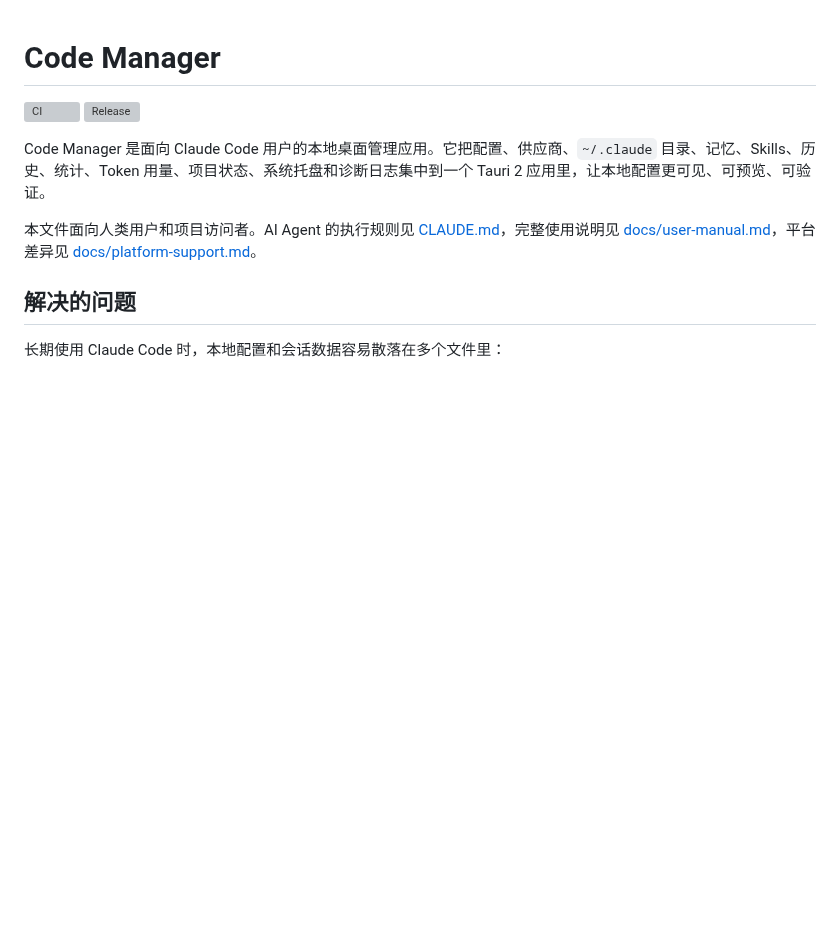
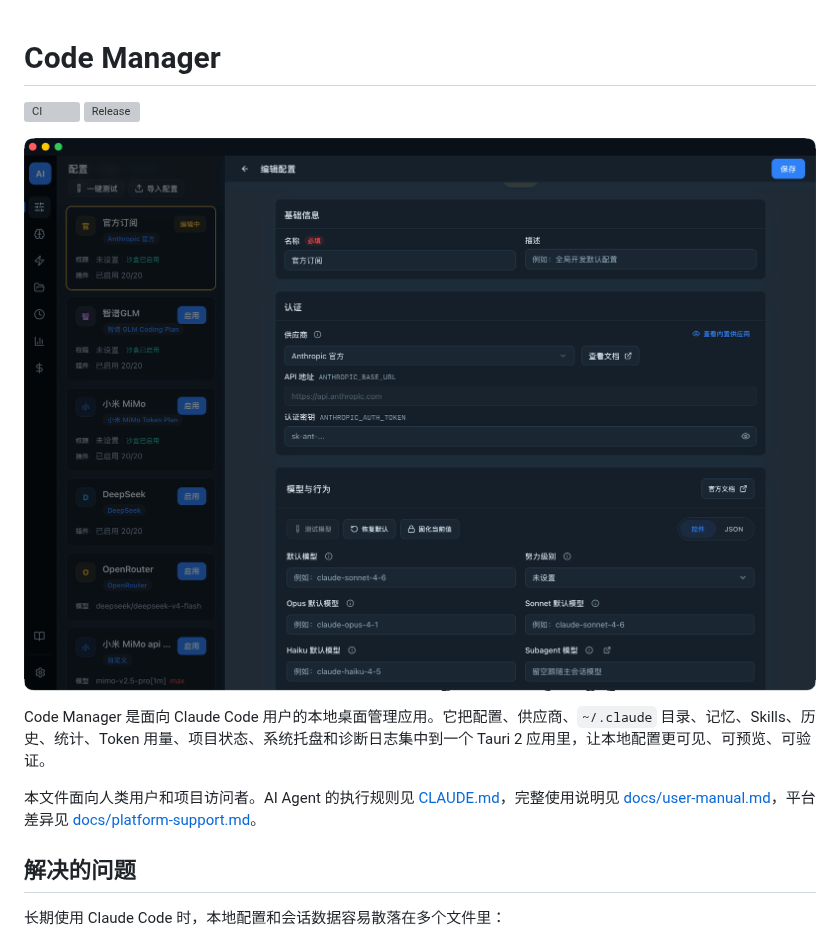
Before and after one commit to maguowei/code-manager, a Markdown page: README.md, the part around the change. Rendered like a GitHub page; pictures changed too: docs/assets/readme-hero.png (added); blank space fills up the shorter version; grey boxes are pictures that could not be loaded.

Commit message:
docs(readme): 新增配置编辑界面头图

```diff
--- a/README.md
+++ b/README.md
@@ -2,6 +2,8 @@
 
 [![CI](https://github.com/maguowei/code-manager/actions/workflows/ci.yml/badge.svg)](https://github.com/maguowei/code-manager/actions/workflows/ci.yml)
 [![Release](https://github.com/maguowei/code-manager/actions/workflows/release.yml/badge.svg)](https://github.com/maguowei/code-manager/actions/workflows/release.yml)
+
+![Code Manager 配置编辑界面](docs/assets/readme-hero.png)
 
 Code Manager 是面向 Claude Code 用户的本地桌面管理应用。它把配置、供应商、`~/.claude` 目录、记忆、Skills、历史、统计、Token 用量、项目状态、系统托盘和诊断日志集中到一个 Tauri 2 应用里，让本地配置更可见、可预览、可验证。
 
```
